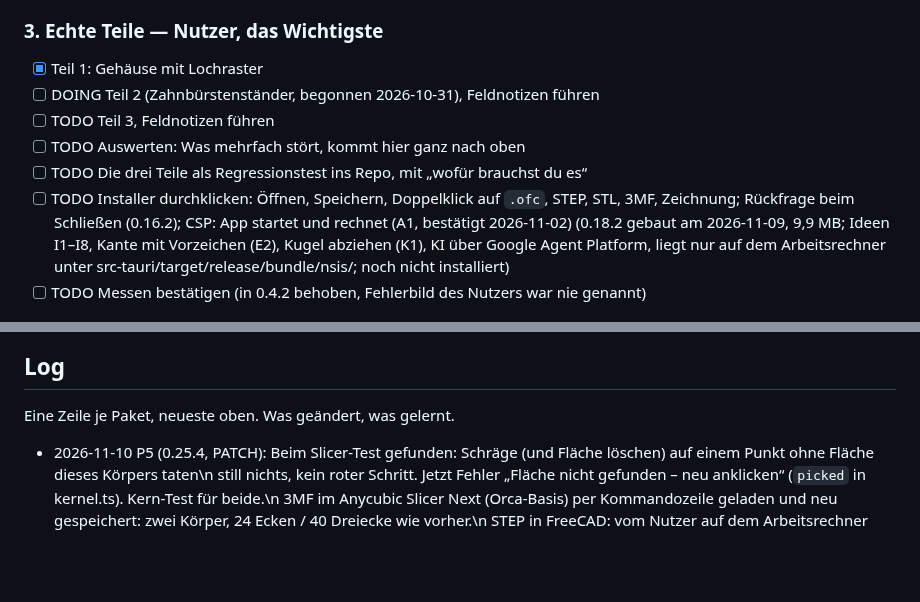
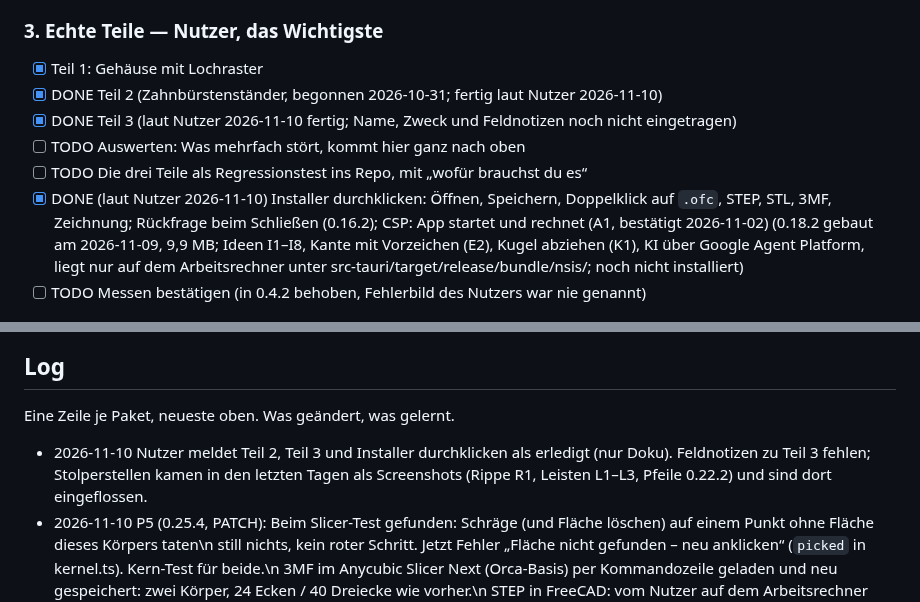
Before and after one commit to marka87/openform-cad, a Markdown page: docs/TASKS.md, 2 parts joined by grey strips. GitHub-like rendering; blank space fills up the shorter version.

Commit message:
TASKS: Teil 2, Teil 3 und Installer laut Nutzer erledigt
Co-Authored-By: Claude Opus 5.5 <noreply@anthropic.com>

```diff
--- a/docs/TASKS.md
+++ b/docs/TASKS.md
@@ -102,11 +102,11 @@ Körperkopie mit Zug entlang Kanten/Projektion (model.ts:438), Muster nach Versc
 
 ### 3. Echte Teile — Nutzer, das Wichtigste
 - [x] Teil 1: Gehäuse mit Lochraster
-- [ ] DOING Teil 2 (Zahnbürstenständer, begonnen 2026-10-31), Feldnotizen führen
-- [ ] TODO Teil 3, Feldnotizen führen
+- [x] DONE Teil 2 (Zahnbürstenständer, begonnen 2026-10-31; fertig laut Nutzer 2026-11-10)
+- [x] DONE Teil 3 (laut Nutzer 2026-11-10 fertig; Name, Zweck und Feldnotizen noch nicht eingetragen)
 - [ ] TODO Auswerten: Was mehrfach stört, kommt hier ganz nach oben
 - [ ] TODO Die drei Teile als Regressionstest ins Repo, mit „wofür brauchst du es“
-- [ ] TODO Installer durchklicken: Öffnen, Speichern, Doppelklick auf `.ofc`, STEP,
+- [x] DONE (laut Nutzer 2026-11-10) Installer durchklicken: Öffnen, Speichern, Doppelklick auf `.ofc`, STEP,
       STL, 3MF, Zeichnung; Rückfrage beim Schließen (0.16.2); CSP: App startet und rechnet (A1, bestätigt 2026-11-02) (0.18.2 gebaut am 2026-11-09, 9,9 MB; Ideen I1–I8, Kante mit Vorzeichen (E2), Kugel abziehen (K1), KI über Google Agent Platform, liegt nur auf dem Arbeitsrechner unter src-tauri/target/release/bundle/nsis/; noch nicht installiert)
 - [ ] TODO Messen bestätigen (in 0.4.2 behoben, Fehlerbild des Nutzers war nie genannt)
 
@@ -314,6 +314,8 @@ groß/neue Funktion = MINOR, der Agent entscheidet. 1.0.0 erst, wenn `.ofc` als
 
 ## Log
 Eine Zeile je Paket, neueste oben. Was geändert, was gelernt.
+- 2026-11-10 Nutzer meldet Teil 2, Teil 3 und Installer durchklicken als erledigt (nur Doku). Feldnotizen zu Teil 3 fehlen;
+  Stolperstellen kamen in den letzten Tagen als Screenshots (Rippe R1, Leisten L1–L3, Pfeile 0.22.2) und sind dort eingeflossen.
 - 2026-11-10 P5 (0.25.4, PATCH): Beim Slicer-Test gefunden: Schräge (und Fläche löschen) auf einem Punkt ohne Fläche dieses Körpers taten\n  still nichts, kein roter Schritt. Jetzt Fehler „Fläche nicht gefunden – neu anklicken“ (`picked` in kernel.ts). Kern-Test für beide.\n  3MF im Anycubic Slicer Next (Orca-Basis) per Kommandozeile geladen und neu gespeichert: zwei Körper, 24 Ecken / 40 Dreiecke wie vorher.\n  STEP in FreeCAD: vom Nutzer auf dem Arbeitsrechner bestätigt.
 - 2026-11-10 P3 (0.25.3, PATCH, Audit): Winkelfeld der Schräge über evalExpr (Komma, Parameter; Grad ohne Zoll-Umrechnung), bei Unsinn\n  Meldung und altes Feld. Kern-Test Zylinder 3° = Kegelstumpf, STEP raus und wieder rein gleiches Volumen, Bezug nachgetragen. Gelernt: ein\n  Punkt genau auf der Naht eines Zylinders trifft zwei Flächen, dann wird kein Bezug gespeichert (geneigt wird trotzdem). Etikett p.h = Tiefe,\n  auskommentiertes .sort in lipOn gelöscht. Winkelfeld nicht im Browser durchgeklickt.
 - 2026-11-10 P2 (0.25.2, PATCH, Audit): parseModel verlangt ganze Zahlen als Nummer der Zeichnungsmaße (landet als data-dim im Blatt-HTML);\n  applyParams geht den Bindungspfad nur über eigene Eigenschaften (`constructor.length` warf vorher und legte alle Parameter lahm).\n  Gelernt: hasOwn nur am letzten Schritt reicht nicht, Object hat ein eigenes length. Kern-Test mit präparierter Datei.
```
